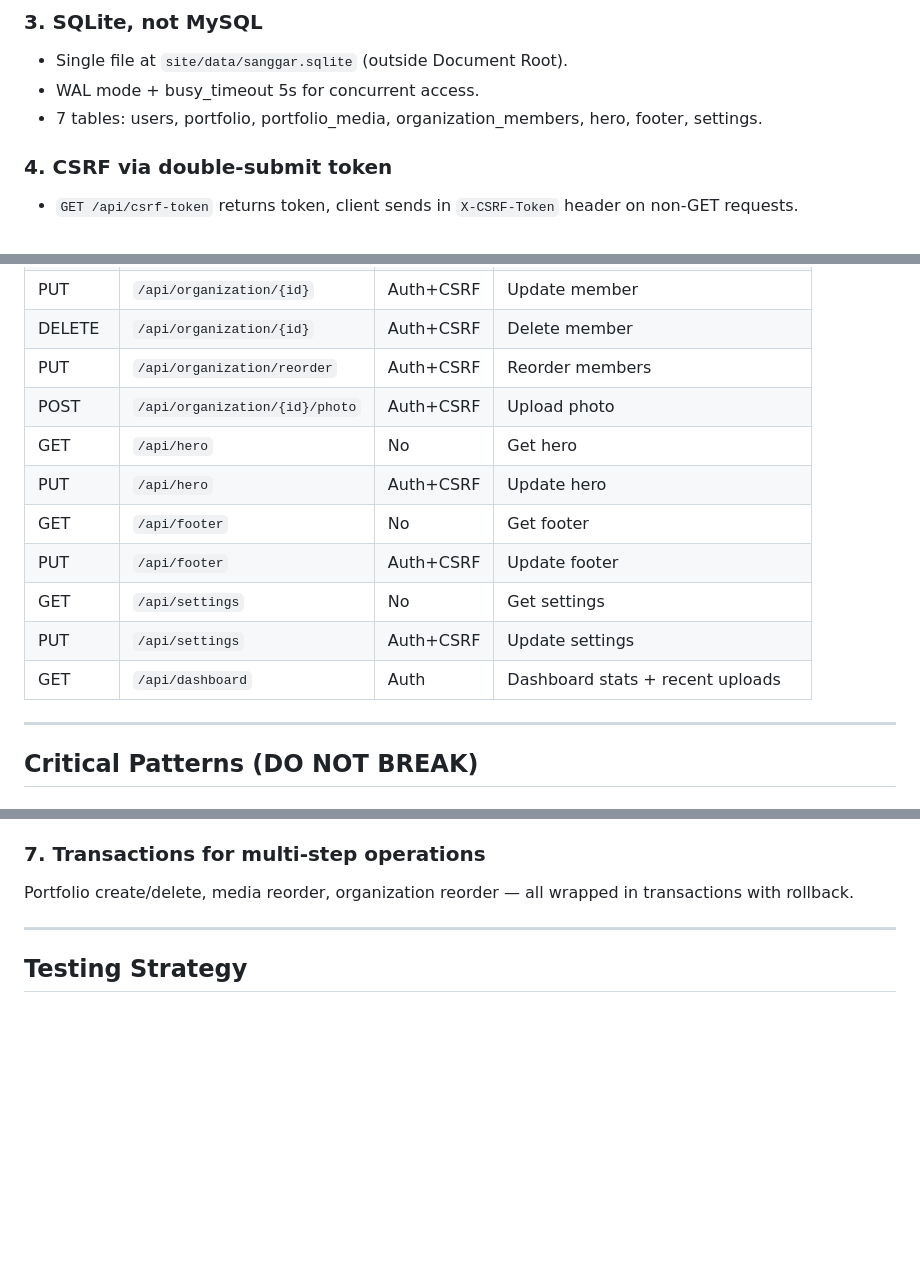
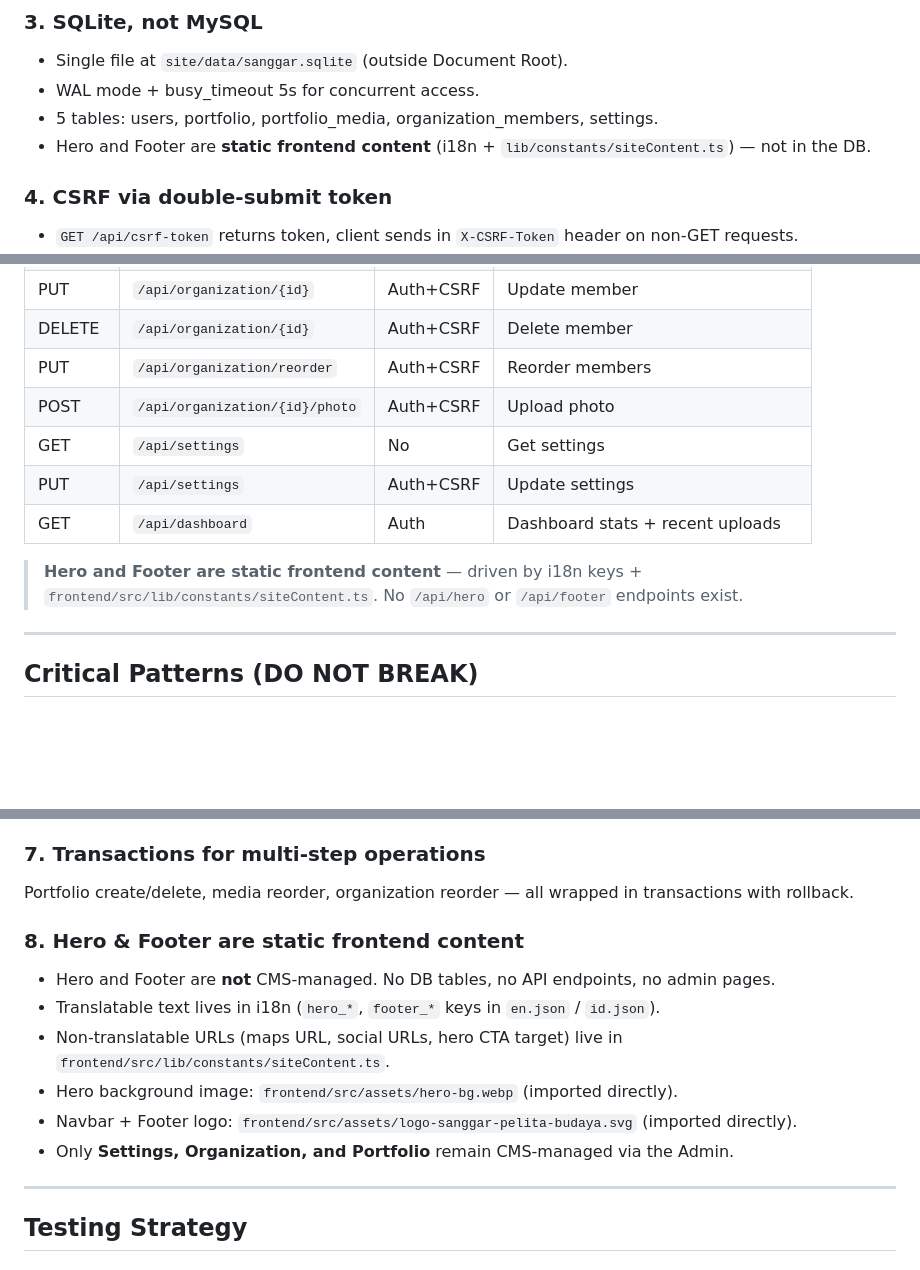
Before and after one commit to HappyRehund/sanggar-pelita-budaya, a Markdown page: .opencode/AGENTS.md, 3 parts joined by grey strips. GitHub-like rendering; blank space fills up the shorter version.

```diff
--- a/.opencode/AGENTS.md
+++ b/.opencode/AGENTS.md
@@ -30,7 +30,8 @@ Built as **Svelte 5 SPA + PHP REST API + SQLite**, target deployment to **shared
 ### 3. **SQLite, not MySQL**
 - Single file at `site/data/sanggar.sqlite` (outside Document Root).
 - WAL mode + busy_timeout 5s for concurrent access.
-- 7 tables: users, portfolio, portfolio_media, organization_members, hero, footer, settings.
+- 5 tables: users, portfolio, portfolio_media, organization_members, settings.
+- Hero and Footer are **static frontend content** (i18n + `lib/constants/siteContent.ts`) — not in the DB.
 
 ### 4. **CSRF via double-submit token**
 - `GET /api/csrf-token` returns token, client sends in `X-CSRF-Token` header on non-GET requests.
@@ -138,13 +140,11 @@ Built as **Svelte 5 SPA + PHP REST API + SQLite**, target deployment to **shared
 | DELETE | `/api/organization/{id}` | Auth+CSRF | Delete member |
 | PUT | `/api/organization/reorder` | Auth+CSRF | Reorder members |
 | POST | `/api/organization/{id}/photo` | Auth+CSRF | Upload photo |
-| GET | `/api/hero` | No | Get hero |
-| PUT | `/api/hero` | Auth+CSRF | Update hero |
-| GET | `/api/footer` | No | Get footer |
-| PUT | `/api/footer` | Auth+CSRF | Update footer |
 | GET | `/api/settings` | No | Get settings |
 | PUT | `/api/settings` | Auth+CSRF | Update settings |
 | GET | `/api/dashboard` | Auth | Dashboard stats + recent uploads |
+
+> **Hero and Footer are static frontend content** — driven by i18n keys + `frontend/src/lib/constants/siteContent.ts`. No `/api/hero` or `/api/footer` endpoints exist.
 
 ---
 
@@ -173,6 +173,14 @@ All repositories use PDO prepared statements. Never concatenate SQL.
 ### 7. **Transactions for multi-step operations**
 Portfolio create/delete, media reorder, organization reorder — all wrapped in transactions with rollback.
 
+### 8. **Hero & Footer are static frontend content**
+- Hero and Footer are **not** CMS-managed. No DB tables, no API endpoints, no admin pages.
+- Translatable text lives in i18n (`hero_*`, `footer_*` keys in `en.json` / `id.json`).
+- Non-translatable URLs (maps URL, social URLs, hero CTA target) live in `frontend/src/lib/constants/siteContent.ts`.
+- Hero background image: `frontend/src/assets/hero-bg.webp` (imported directly).
+- Navbar + Footer logo: `frontend/src/assets/logo-sanggar-pelita-budaya.svg` (imported directly).
+- Only **Settings, Organization, and Portfolio** remain CMS-managed via the Admin.
+
 ---
 
 ## Testing Strategy
```
Also changed, not shown: other parts of .opencode/AGENTS.md (+11 -10 lines), README.md (+10 -8 lines).
